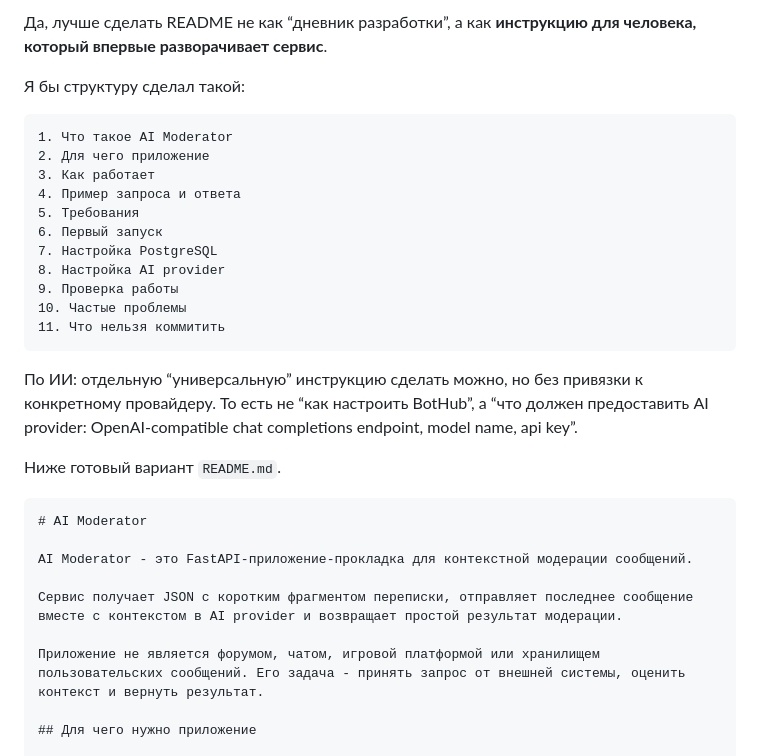
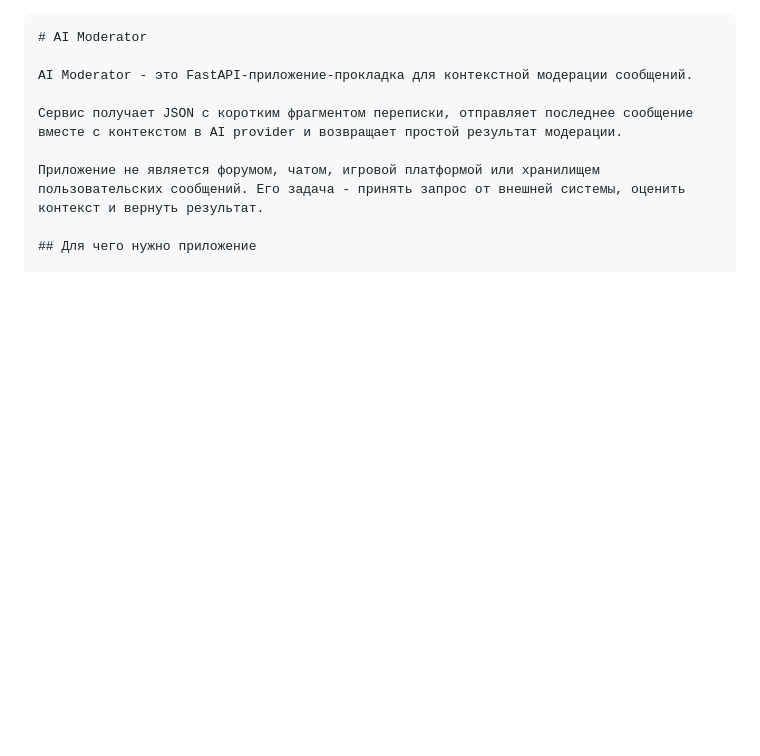
Before and after one commit to VladBorodin/ai_moderator, a Markdown page: README.md, the part around the change. Drawn GitHub-style; blank space fills up the shorter version.

`````diff
--- a/README.md
+++ b/README.md
@@ -1,25 +1,3 @@
-Да, лучше сделать README не как “дневник разработки”, а как **инструкцию для человека, который впервые разворачивает сервис**.
-
-Я бы структуру сделал такой:
-
-```text
-1. Что такое AI Moderator
-2. Для чего приложение
-3. Как работает
-4. Пример запроса и ответа
-5. Требования
-6. Первый запуск
-7. Настройка PostgreSQL
-8. Настройка AI provider
-9. Проверка работы
-10. Частые проблемы
-11. Что нельзя коммитить
-```
-
-По ИИ: отдельную “универсальную” инструкцию сделать можно, но без привязки к конкретному провайдеру. То есть не “как настроить BotHub”, а “что должен предоставить AI provider: OpenAI-compatible chat completions endpoint, model name, api key”.
-
-Ниже готовый вариант `README.md`.
-
 ````markdown
 # AI Moderator
 
`````
